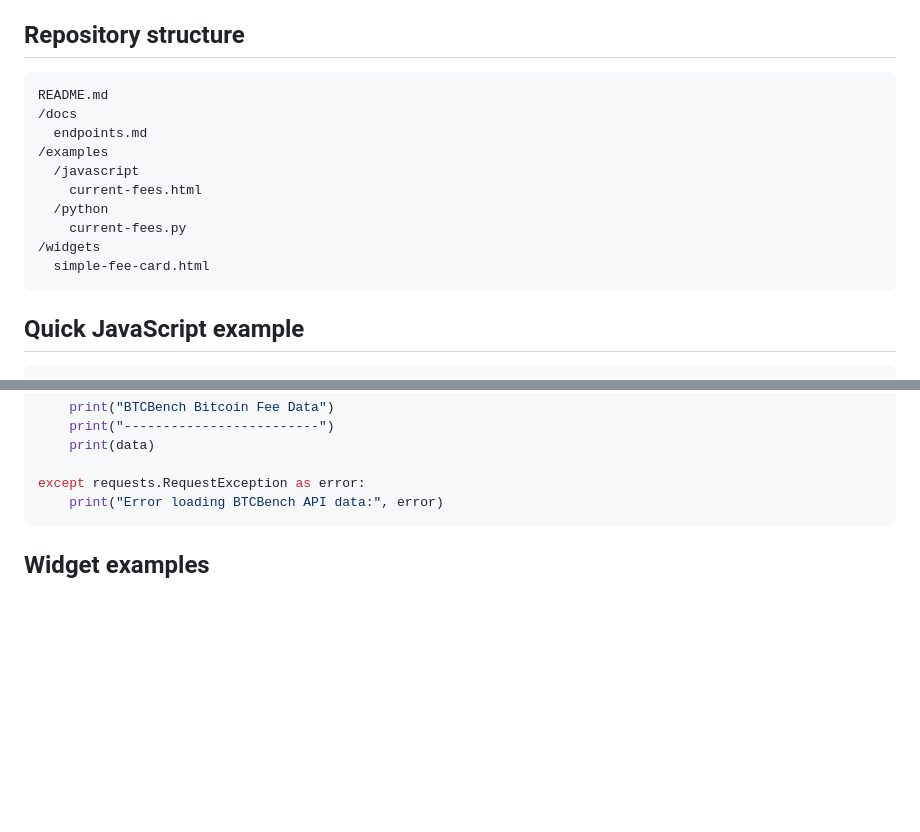
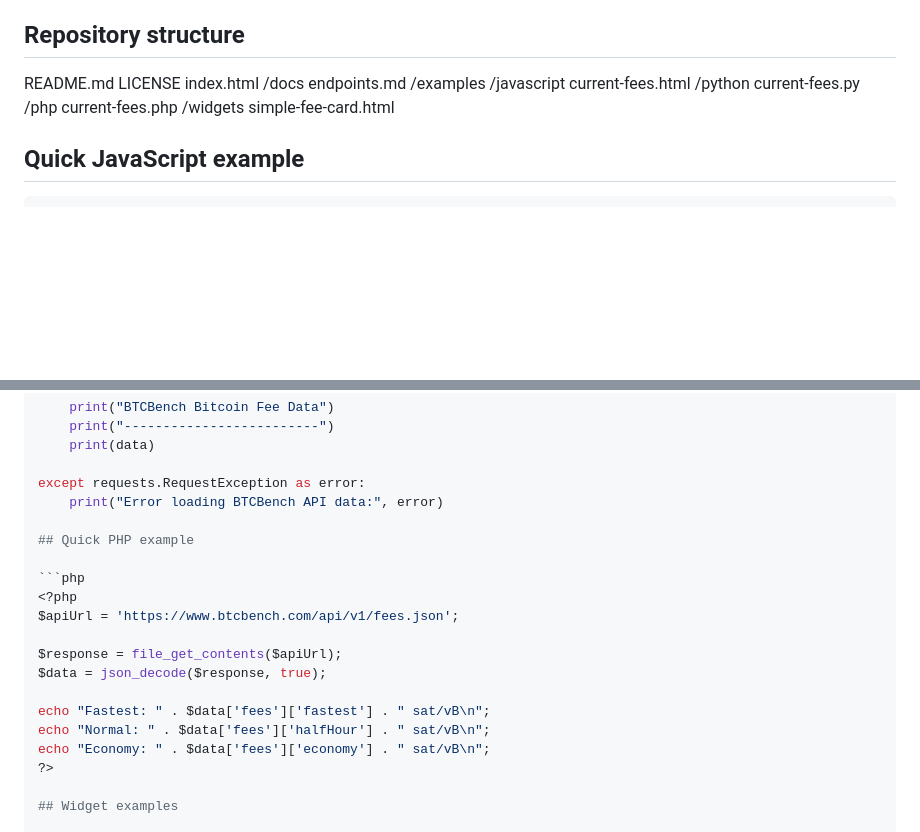
Before and after one commit to btcbench-com/btcbench-api-examples, a Markdown page: README.md, 2 parts joined by grey strips. Drawn GitHub-style; blank space fills up the shorter version.

````diff
--- a/README.md
+++ b/README.md
@@ -58,8 +58,9 @@ BTCBench provides public web pages and data resources for Bitcoin fee monitoring
 
 ## Repository structure
 
-```text
 README.md
+LICENSE
+index.html
 /docs
   endpoints.md
 /examples
@@ -67,9 +68,10 @@ README.md
     current-fees.html
   /python
     current-fees.py
+  /php
+    current-fees.php
 /widgets
   simple-fee-card.html
-```
 
 ## Quick JavaScript example
 
@@ -107,7 +109,20 @@ try:
 
 except requests.RequestException as error:
     print("Error loading BTCBench API data:", error)
-```
+
+## Quick PHP example
+
+```php
+<?php
+$apiUrl = 'https://www.btcbench.com/api/v1/fees.json';
+
+$response = file_get_contents($apiUrl);
+$data = json_decode($response, true);
+
+echo "Fastest: " . $data['fees']['fastest'] . " sat/vB\n";
+echo "Normal: " . $data['fees']['halfHour'] . " sat/vB\n";
+echo "Economy: " . $data['fees']['economy'] . " sat/vB\n";
+?>
 
 ## Widget examples
 
````
